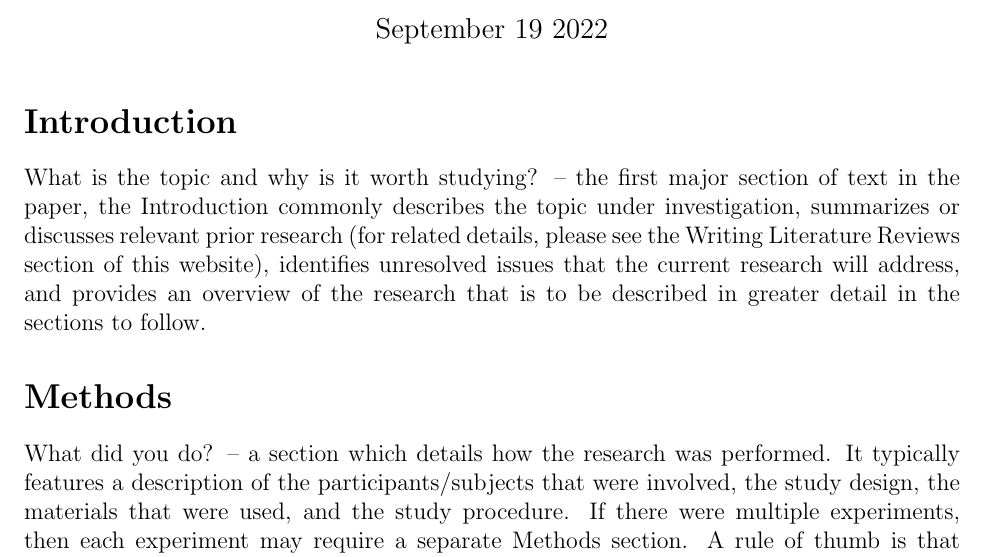
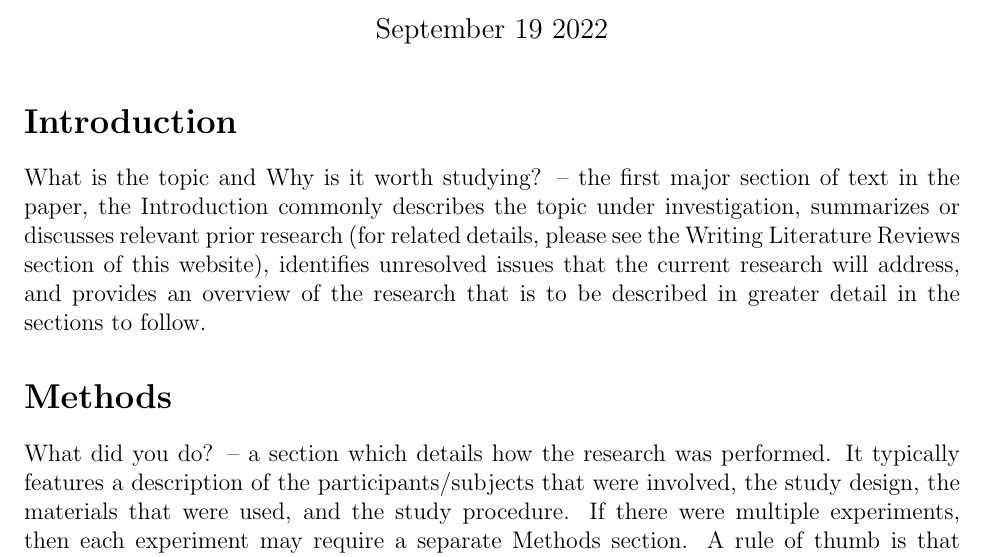
Before and after one commit to statds/jump-start-with-latex-MichaelMarcaccio, a LaTeX document (Manuscript/Manuscript.tex): part of page 1 of 3, cut so that both start at the same text. Compiled offline with pdfLaTeX.

Commit message:
commit #Cleanup

```diff
--- a/Manuscript/Manuscript.tex
+++ b/Manuscript/Manuscript.tex
@@ -17,7 +17,7 @@
 
 \section*{Introduction}
 \addcontentsline{toc}{section}{Introduction}
-What is the topic and why is it worth studying? – the first major section of text in the paper, the Introduction commonly describes the topic under investigation, summarizes or discusses relevant prior research (for related details, please see the Writing Literature Reviews section of this website), identifies unresolved issues that the current research will address, and provides an overview of the research that is to be described in greater detail in the sections to follow.
+What is the topic and Why is it worth studying? – the first major section of text in the paper, the Introduction commonly describes the topic under investigation, summarizes or discusses relevant prior research (for related details, please see the Writing Literature Reviews section of this website), identifies unresolved issues that the current research will address, and provides an overview of the research that is to be described in greater detail in the sections to follow.
 
 
 
```
Also changed, not shown: Manuscript/Manuscript.pdf.
